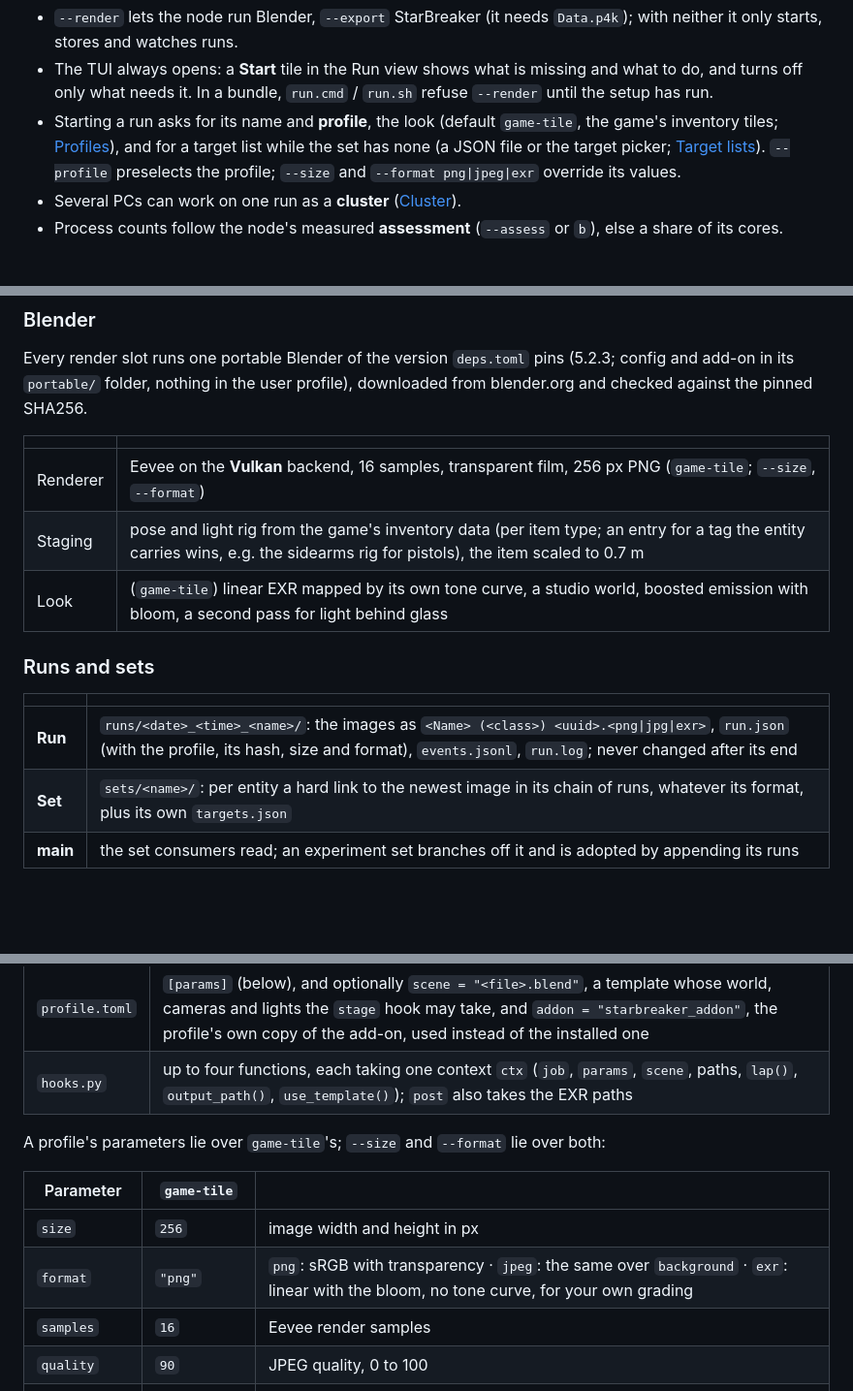
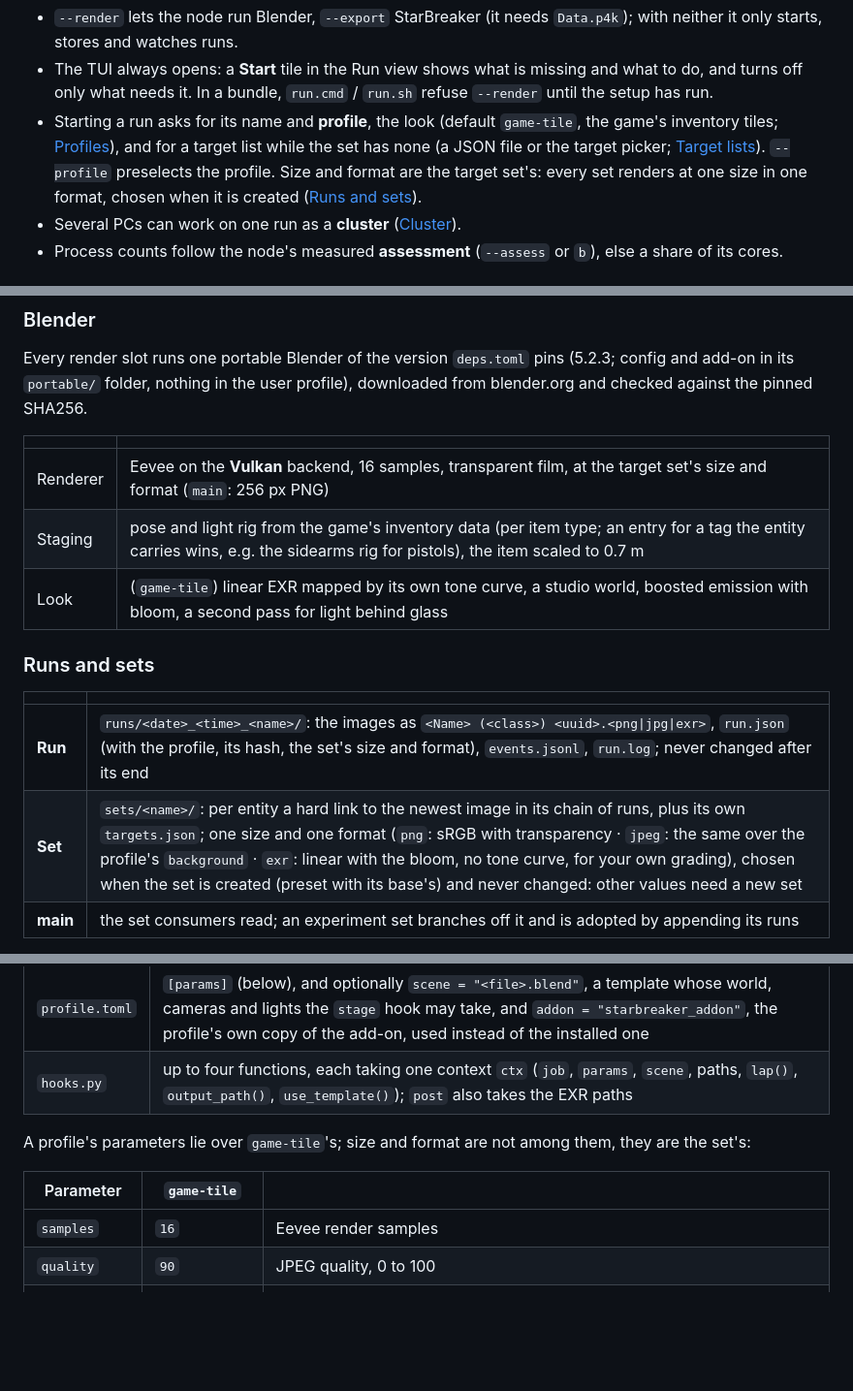
Before and after one commit to w00zla/sc-packshot, a Markdown page: README.md, 3 parts joined by grey strips. Shown at 97% size. Rendered like a GitHub page; blank space fills up the shorter version.

```diff
--- a/README.md
+++ b/README.md
@@ -55,8 +55,8 @@ On Linux run the check first: a headless Blender depends on the GPU driver and i
   needs it. In a bundle, `run.cmd` / `run.sh` refuse `--render` until the setup has run.
 - Starting a run asks for its name and **profile**, the look (default `game-tile`, the game's inventory tiles;
   [Profiles](#profiles)), and for a target list while the set has none (a JSON file or the target picker;
-  [Target lists](#target-lists)). `--profile` preselects the profile; `--size` and `--format png|jpeg|exr` override
-  its values.
+  [Target lists](#target-lists)). `--profile` preselects the profile. Size and format are the target set's: every set
+  renders at one size in one format, chosen when it is created ([Runs and sets](#runs-and-sets)).
 - Several PCs can work on one run as a **cluster** ([Cluster](#cluster)).
 - Process counts follow the node's measured **assessment** (`--assess` or `b`), else a share of its cores.
 
@@ -158,7 +157,7 @@ Every render slot runs one portable Blender of the version `deps.toml` pins (5.2
 
 | | |
 |---|---|
-| Renderer | Eevee on the **Vulkan** backend, 16 samples, transparent film, 256 px PNG (`game-tile`; `--size`, `--format`) |
+| Renderer | Eevee on the **Vulkan** backend, 16 samples, transparent film, at the target set's size and format (`main`: 256 px PNG) |
 | Staging | pose and light rig from the game's inventory data (per item type; an entry for a tag the entity carries wins, e.g. the sidearms rig for pistols), the item scaled to 0.7 m |
 | Look | (`game-tile`) linear EXR mapped by its own tone curve, a studio world, boosted emission with bloom, a second pass for light behind glass |
 
@@ -166,8 +165,8 @@ Every render slot runs one portable Blender of the version `deps.toml` pins (5.2
 
 | | |
 |---|---|
-| **Run** | `runs/<date>_<time>_<name>/`: the images as `<Name> (<class>) <uuid>.<png\|jpg\|exr>`, `run.json` (with the profile, its hash, size and format), `events.jsonl`, `run.log`; never changed after its end |
-| **Set** | `sets/<name>/`: per entity a hard link to the newest image in its chain of runs, whatever its format, plus its own `targets.json` |
+| **Run** | `runs/<date>_<time>_<name>/`: the images as `<Name> (<class>) <uuid>.<png\|jpg\|exr>`, `run.json` (with the profile, its hash, the set's size and format), `events.jsonl`, `run.log`; never changed after its end |
+| **Set** | `sets/<name>/`: per entity a hard link to the newest image in its chain of runs, plus its own `targets.json`; one size and one format (`png`: sRGB with transparency · `jpeg`: the same over the profile's `background` · `exr`: linear with the bloom, no tone curve, for your own grading), chosen when the set is created (preset with its base's) and never changed: other values need a new set |
 | **main** | the set consumers read; an experiment set branches off it and is adopted by appending its runs |
 
 Everything packshot writes lives in one folder, laid out the same on every node: `local/packshot/` in a checkout, the
@@ -213,12 +212,10 @@ A profile is a folder with two files. Anything it does not set falls back to `ga
 | `profile.toml` | `[params]` (below), and optionally `scene = "<file>.blend"`, a template whose world, cameras and lights the `stage` hook may take, and `addon = "starbreaker_addon"`, the profile's own copy of the add-on, used instead of the installed one |
 | `hooks.py` | up to four functions, each taking one context `ctx` (`job`, `params`, `scene`, paths, `lap()`, `output_path()`, `use_template()`); `post` also takes the EXR paths |
 
-A profile's parameters lie over `game-tile`'s; `--size` and `--format` lie over both:
+A profile's parameters lie over `game-tile`'s; size and format are not among them, they are the set's:
 
 | Parameter | `game-tile` | |
 |---|---|---|
-| `size` | `256` | image width and height in px |
-| `format` | `"png"` | `png`: sRGB with transparency · `jpeg`: the same over `background` · `exr`: linear with the bloom, no tone curve, for your own grading |
 | `samples` | `16` | Eevee render samples |
 | `quality` | `90` | JPEG quality, 0 to 100 |
 | `background` | `[0.0, 0.0, 0.0]` | JPEG: the colour under the item, sRGB `[r, g, b]` from 0 to 1 |
```
Also changed, not shown: other parts of README.md (+10 -13 lines), CLAUDE.md (+2 -2 lines), docs/ARCHITECTURE.md (+9 -7 lines), docs/assets/tui-nodes.png, docs/assets/tui-run.png, docs/assets/tui-sets.png, 11 other files.
